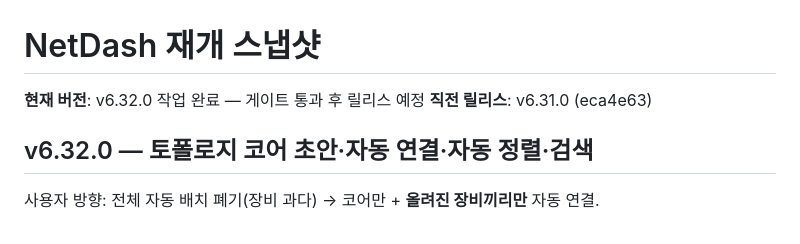
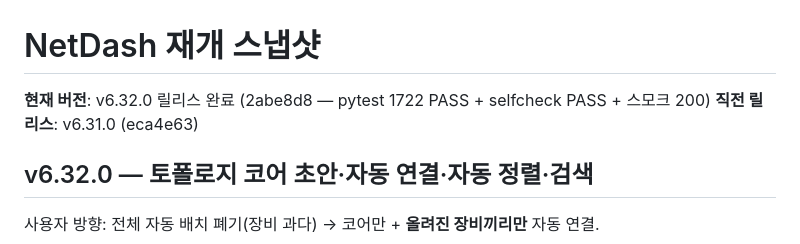
Before and after one commit to yonguncho/netdash-m1, a Markdown page: NetDash_RESUME.md, the part around the change. Rendered like a GitHub page.

Commit message:
docs: RESUME v6.32.0 릴리스 완료 반영
Co-Authored-By: Claude Fable 5 <noreply@anthropic.com>

```diff
--- a/NetDash_RESUME.md
+++ b/NetDash_RESUME.md
@@ -1,6 +1,6 @@
 # NetDash 재개 스냅샷
 
-**현재 버전**: v6.32.0 작업 완료 — 게이트 통과 후 릴리스 예정
+**현재 버전**: v6.32.0 릴리스 완료 (2abe8d8 — pytest 1722 PASS + selfcheck PASS + 스모크 200)
 **직전 릴리스**: v6.31.0 (eca4e63)
 
 ## v6.32.0 — 토폴로지 코어 초안·자동 연결·자동 정렬·검색
```
